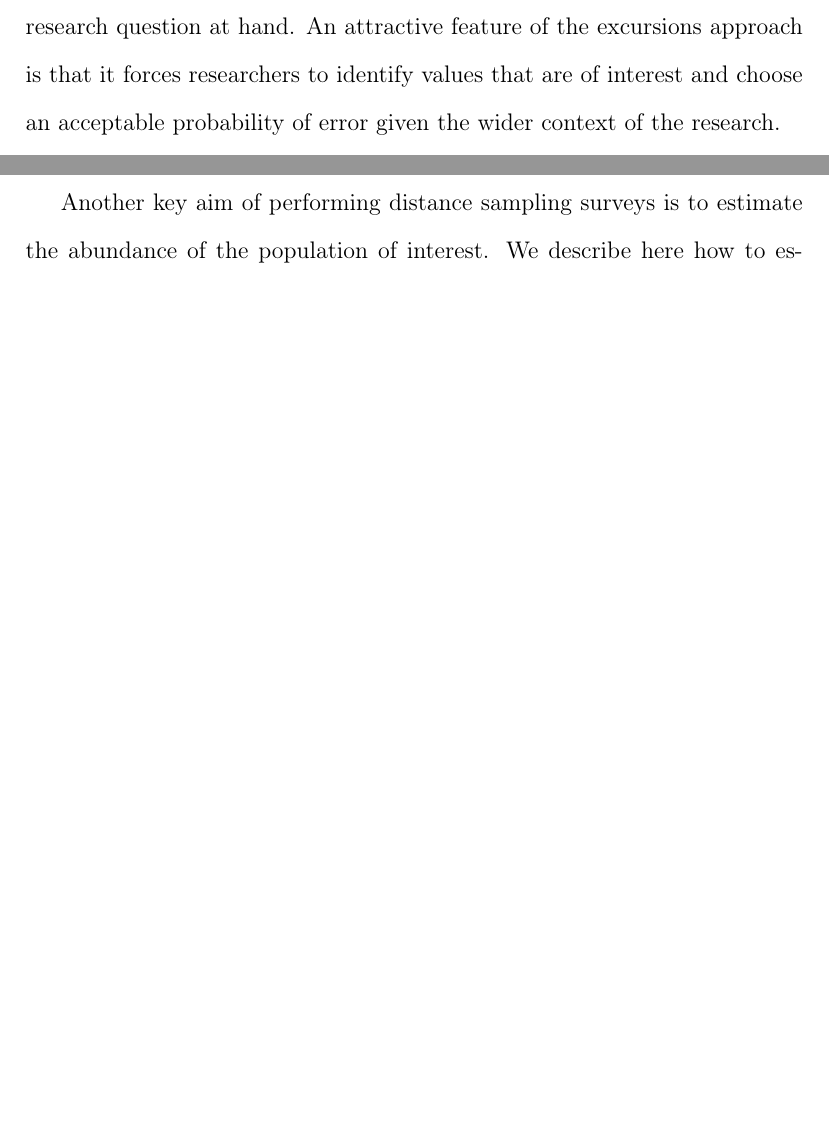
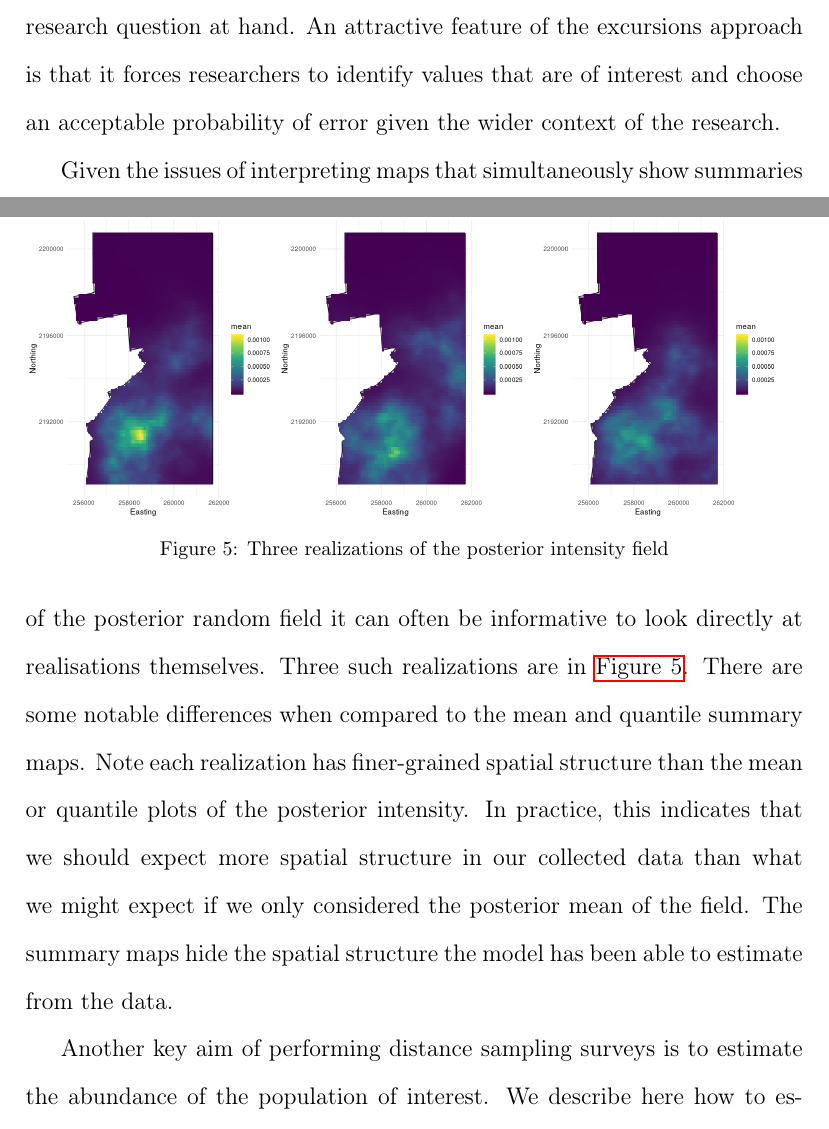
Before and after one commit to ASeatonSpatial/point-transects-paper, a LaTeX paper (paper.tex): two parts of pages 24 and 25 of 36, joined at a grey line, cut so that both start at the same text, the shorter picture padded with empty space. Compiled offline with pdfLaTeX.

Commit message:
more waffle cut

```diff
--- a/paper.tex
+++ b/paper.tex
@@ -359,17 +355,20 @@ Note that $A_u^{+}(f)$ specifies a set for which a function $f(s)$ exceeds a thr
 \end{figure}
 To visualise multiple such maps we can use the excursion function $F_u^{+}(s) = \sup \{1 - \alpha ; s \in E_{u,\alpha}^+ \}$, which defines for each location something similar to a p-value.  For each $s$ it is the largest possible probability $1 -\alpha$ for which that location would be in the excursion set defined using probability $1 - \alpha$.  The excursion function with a level corresponding to 1 bird per hectare is shown in \autoref{fig:excursions} (right panel).  This figure can also be interpreted naturally.  It shows the largest possible probability for each location to be a member of a set in which the intensity exceeds a threshold simultaneously across all locations in the set. It is clear from the figure that regions on the edge of the excursion set would be included if the $\alpha$ value were allowed to increase slightly.  However, for regions in the north there is essentially no probability level for which those locations would be included in $A_u^{+}(\lambda)$.  In the above we used 1 bird per hectare as an illustrative threshold.  In applications multiple thresholds can be considered - based on the research question at hand.  An attractive feature of the excursions approach is that it forces researchers to identify values that are of interest and choose an acceptable probability of error given the wider context of the research.
 
-%A key feature of these plots is that they display either discrete sub-regions of the area of interest (for excursion sets) or the probability of membership of such discrete sub-regions (for excursion functions).  We believe the risk of interpreting these maps as intensities is much lower than for the quantile plots.  The fact that it is possible to estimate discrete regions may also be useful to communicate results to conservation practitioners, land and resource managers and policy decision-makers.  We anticipate the excursion function will be most useful in communicating to audiences with statistical training. % [RJC - I think statistically savvy audiences will readily grasp the excursion functions. Do you mean "without" statistical training?]
+Given the issues of interpreting maps that simultaneously show summaries of the posterior random field it can often be informative to look directly at realisations themselves. Three such realizations are in \autoref{fig:intensity-realizations}.
+\begin{figure}
+	\includegraphics[scale=0.35]{figures/intensity_realized.png}
+	\caption{Three realizations of the posterior intensity field}
+	\label{fig:intensity-realizations}
+\end{figure}
+There are some notable differences when compared to the mean and quantile summary maps.  Note each realization has finer-grained spatial structure than the mean or quantile plots of the posterior intensity.  In practice, this indicates that we should expect more spatial structure in our collected data than what we might expect if we only considered the posterior mean of the field.  The summary maps hide the spatial structure the model has been able to estimate from the data.
 
-Another key aim of performing distance sampling surveys is to estimate the abundance of the population of interest.  We describe here how to estimate the posterior for the abundance. Let $n$ denote the abundance of the population within the region of interest and $N = \int_{\Omega}\lambda(s)\mathrm{d}s$ its corresponding random variable within our Bayesian framework.  Integrating the mean of the posterior intensity field provides a point estimate for the abundance, the \textit{expected} abundance.  We approximate the posterior $\pi(N | \lambda)$ by a monte-carlo method.  Taking $m$ monte-carlo samples  $\lambda_1, \ldots, \lambda_m$ of the posterior intensity field we estimate the posterior for the abundance as $\pi(N | \lambda) \approx 1 / m \sum_{i=1}^m \pi (N | \lambda = \lambda_i)$. Each $\pi(N | \lambda = \lambda_i)$ is a Poisson probability mass function with rate parameter $\int_{\Omega}\lambda_i(s)\mathrm{d}s$. \autoref{fig:realized-abundance-posterior} shows the approximate posterior for $N$ with $m = 20,000$.  This allows us to estimate the probability for any specific value of realised abundance $n$ by calculating $\pi(N = n | \lambda)$.  For reference, \autoref{fig:realized-abundance-comparison} shows a single Poisson PMF with rate parameter equal to the expected abundance. We note here that in a GAM approach it is common to only report the expected abundance and the error in expected abundance.  This does not include the additional variability that comes from the Poisson distribution with a rate parameter equal to the expected abundance.
-
-Finally, we show that the method has simultaneusly identified a plausible detection function.  \autoref{fig:half-normal} shows a summary of the posterior for the detection function, plotting the posterior mean along with 95\% credible intervals.  We note again that all model summaries shown in this section are based on monte-carlo sampling of the joint posterior of all model parameters.  As such all the plots incorporate the uncertainty in the detection process.
+Another key aim of performing distance sampling surveys is to estimate the abundance of the population of interest.  We describe here how to estimate the posterior for the abundance. Let $n$ denote the abundance of the population within the region of interest and $N = \int_{\Omega}\lambda(s)\mathrm{d}s$ its corresponding random variable within our Bayesian framework.  Integrating the mean of the posterior intensity field provides a point estimate for the abundance - the expected abundance.  We approximate the posterior $\pi(N | \lambda)$ by a monte-carlo method.  Taking $m$ monte-carlo samples  $\lambda_1, \ldots, \lambda_m$ of the posterior intensity field we estimate the posterior for the abundance as $\pi(N | \lambda) \approx 1 / m \sum_{i=1}^m \pi (N | \lambda = \lambda_i)$. Each $\pi(N | \lambda = \lambda_i)$ is a Poisson probability mass function with rate parameter $\int_{\Omega}\lambda_i(s)\mathrm{d}s$. \autoref{fig:realized-abundance-posterior} shows the approximate posterior for $N$ with $m = 20,000$.  This allows us to estimate the probability for any specific value of realised abundance $n$ by calculating $\pi(N = n | \lambda)$.  For reference, \autoref{fig:realized-abundance-comparison} shows a single Poisson PMF with rate parameter equal to the expected abundance.
 \begin{figure}
 	\includegraphics[scale=0.6]{figures/realized_abundance_posterior.png}
 	\caption{Posterior of realized abundance.  The blue line marks the expected abundance}
 	\label{fig:realized-abundance-posterior}
 \end{figure}
-
 \begin{figure}
 	\includegraphics[scale=0.6]{figures/realized_abundance_vs_exp.png}
 	\caption{Solid:  Posterior of realized abundance.  Dashed:  Poisson PMF with rate parameter $\mathbb{E}[\Lambda]$}
```
Also changed, not shown: paper.tex (16 more changed lines).
